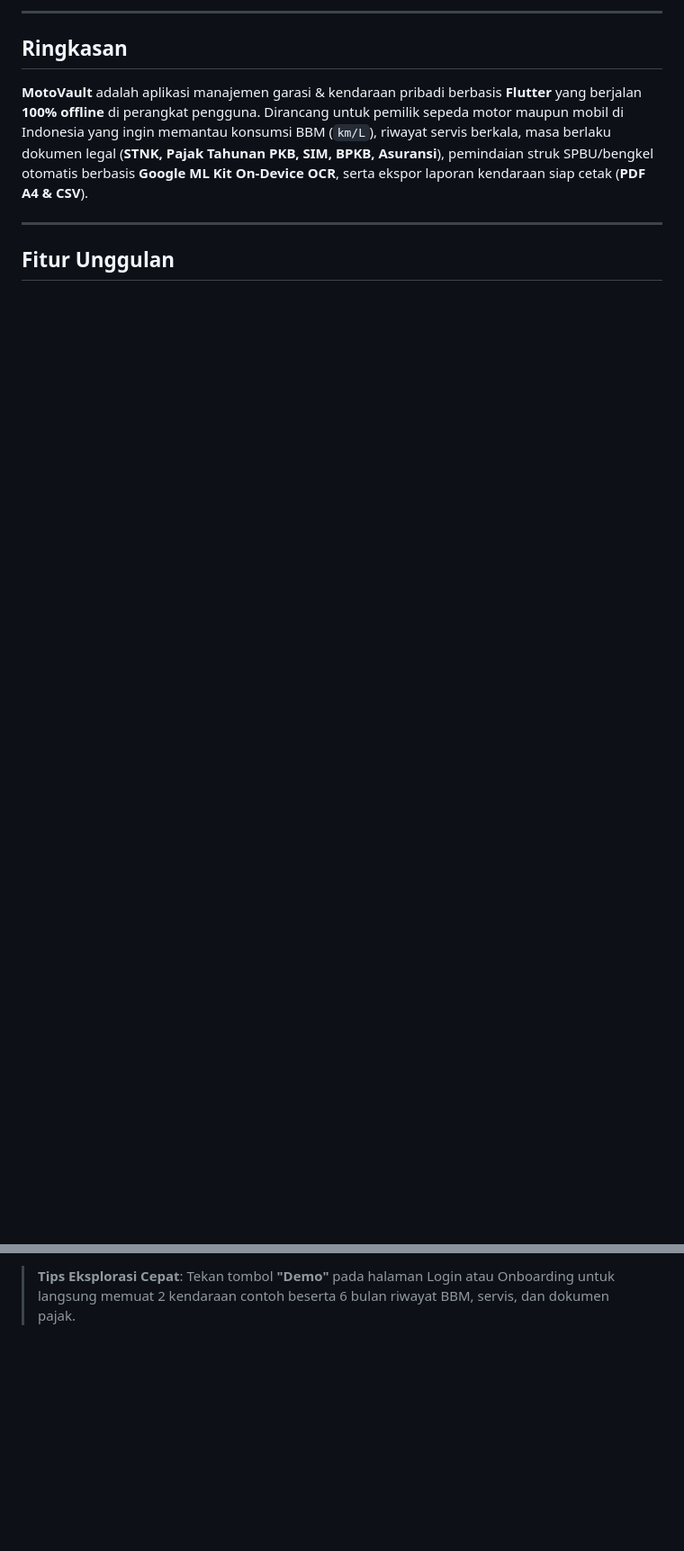
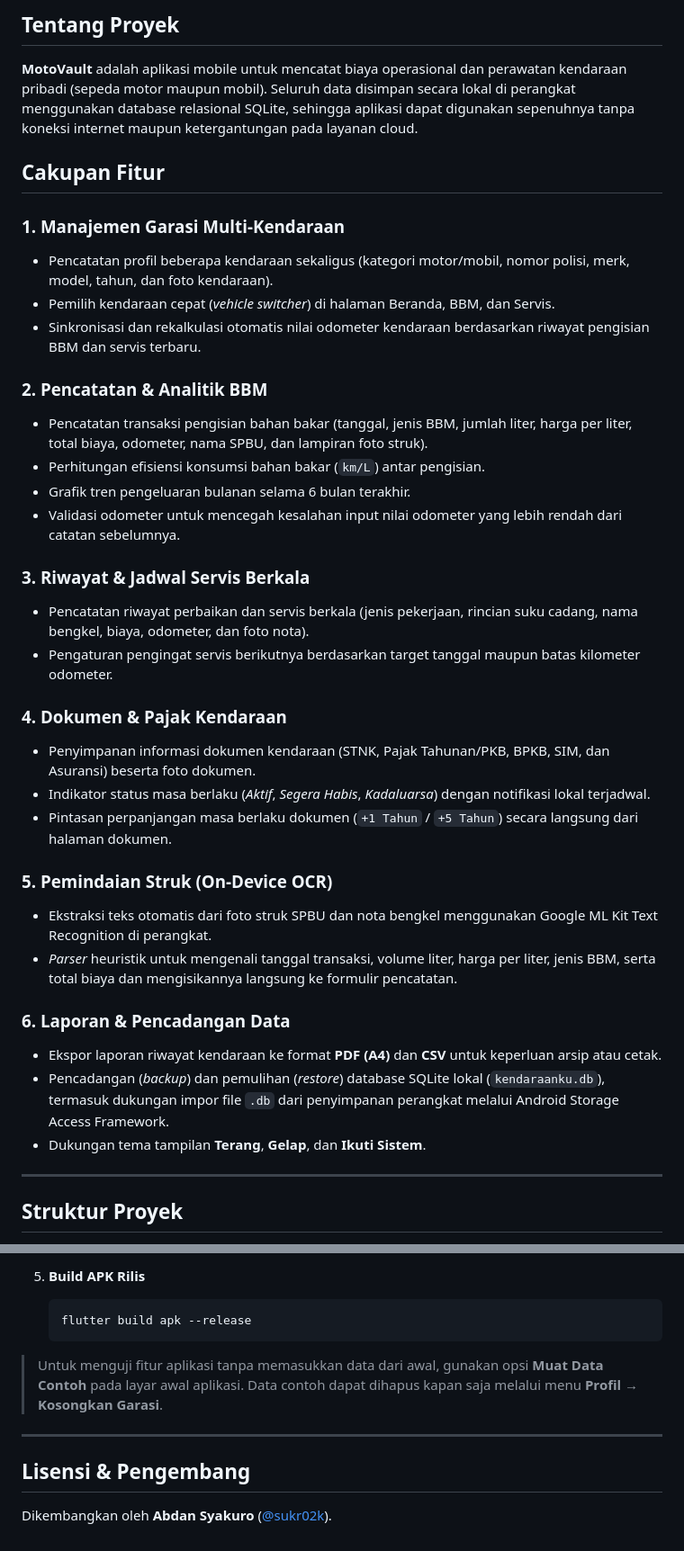
Before and after one commit to sukr02k/PlatKU, a Markdown page: README.md, 2 parts joined by grey strips. Shown at 90% size. Drawn GitHub-style; blank space fills up the shorter version.

````diff
--- a/README.md
+++ b/README.md
@@ -13,13 +11,42 @@
   </p>
 </div>
 
----
+## Tentang Proyek
 
-## Ringkasan
+**MotoVault** adalah aplikasi mobile untuk mencatat biaya operasional dan perawatan kendaraan pribadi (sepeda motor maupun mobil). Seluruh data disimpan secara lokal di perangkat menggunakan database relasional SQLite, sehingga aplikasi dapat digunakan sepenuhnya tanpa koneksi internet maupun ketergantungan pada layanan cloud.
 
-**MotoVault** adalah aplikasi manajemen garasi & kendaraan pribadi berbasis **Flutter** yang berjalan **100% offline** di perangkat pengguna. Dirancang untuk pemilik sepeda motor maupun mobil di Indonesia yang ingin memantau konsumsi BBM (`km/L`), riwayat servis berkala, masa berlaku dokumen legal (**STNK, Pajak Tahunan PKB, SIM, BPKB, Asuransi**), pemindaian struk SPBU/bengkel otomatis berbasis **Google ML Kit On-Device OCR**, serta ekspor laporan kendaraan siap cetak (**PDF A4 & CSV**).
+## Cakupan Fitur
+
+### 1. Manajemen Garasi Multi-Kendaraan
+- Pencatatan profil beberapa kendaraan sekaligus (kategori motor/mobil, nomor polisi, merk, model, tahun, dan foto kendaraan).
+- Pemilih kendaraan cepat (*vehicle switcher*) di halaman Beranda, BBM, dan Servis.
+- Sinkronisasi dan rekalkulasi otomatis nilai odometer kendaraan berdasarkan riwayat pengisian BBM dan servis terbaru.
+
+### 2. Pencatatan & Analitik BBM
+- Pencatatan transaksi pengisian bahan bakar (tanggal, jenis BBM, jumlah liter, harga per liter, total biaya, odometer, nama SPBU, dan lampiran foto struk).
+- Perhitungan efisiensi konsumsi bahan bakar (`km/L`) antar pengisian.
+- Grafik tren pengeluaran bulanan selama 6 bulan terakhir.
+- Validasi odometer untuk mencegah kesalahan input nilai odometer yang lebih rendah dari catatan sebelumnya.
+
+### 3. Riwayat & Jadwal Servis Berkala
+- Pencatatan riwayat perbaikan dan servis berkala (jenis pekerjaan, rincian suku cadang, nama bengkel, biaya, odometer, dan foto nota).
+- Pengaturan pengingat servis berikutnya berdasarkan target tanggal maupun batas kilometer odometer.
+
+### 4. Dokumen & Pajak Kendaraan
+- Penyimpanan informasi dokumen kendaraan (STNK, Pajak Tahunan/PKB, BPKB, SIM, dan Asuransi) beserta foto dokumen.
+- Indikator status masa berlaku (*Aktif*, *Segera Habis*, *Kadaluarsa*) dengan notifikasi lokal terjadwal.
+- Pintasan perpanjangan masa berlaku dokumen (`+1 Tahun` / `+5 Tahun`) secara langsung dari halaman dokumen.
+
+### 5. Pemindaian Struk (On-Device OCR)
+- Ekstraksi teks otomatis dari foto struk SPBU dan nota bengkel menggunakan Google ML Kit Text Recognition di perangkat.
+- *Parser* heuristik untuk mengenali tanggal transaksi, volume liter, harga per liter, jenis BBM, serta total biaya dan mengisikannya langsung ke formulir pencatatan.
+
+### 6. Laporan & Pencadangan Data
+- Ekspor laporan riwayat kendaraan ke format **PDF (A4)** dan **CSV** untuk keperluan arsip atau cetak.
+- Pencadangan (*backup*) dan pemulihan (*restore*) database SQLite lokal (`kendaraanku.db`), termasuk dukungan impor file `.db` dari penyimpanan perangkat melalui Android Storage Access Framework.
+- Dukungan tema tampilan **Terang**, **Gelap**, dan **Ikuti Sistem**.
 
 ---
 
-## Fitur Unggulan
+## Struktur Proyek
 
@@ -112,3 +127,14 @@ lib/
    ```
 
-> **Tips Eksplorasi Cepat**: Tekan tombol **"Demo"** pada halaman Login atau Onboarding untuk langsung memuat 2 kendaraan contoh beserta 6 bulan riwayat BBM, servis, dan dokumen pajak.
+5. **Build APK Rilis**
+   ```bash
+   flutter build apk --release
+   ```
+
+> Untuk menguji fitur aplikasi tanpa memasukkan data dari awal, gunakan opsi **Muat Data Contoh** pada layar awal aplikasi. Data contoh dapat dihapus kapan saja melalui menu **Profil → Kosongkan Garasi**.
+
+---
+
+## Lisensi & Pengembang
+
+Dikembangkan oleh **Abdan Syakuro** ([@sukr02k](https://github.com/sukr02k)).
````
Also changed, not shown: other parts of README.md (+47 -61 lines).
